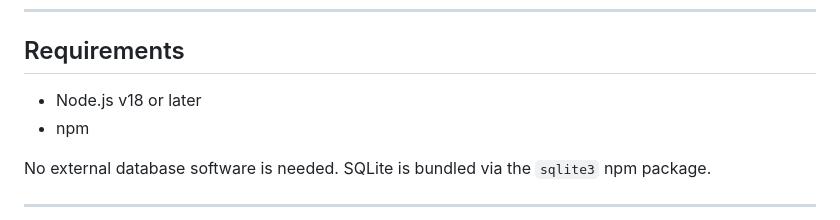
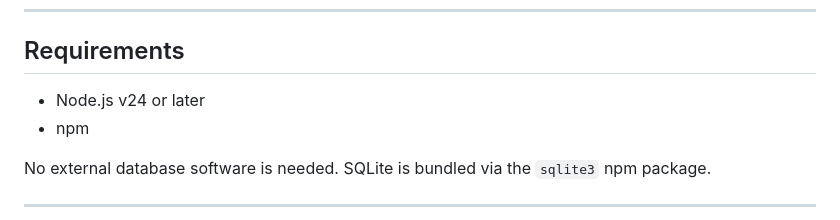
Before and after one commit to imranshiundu/racetrack, a Markdown page: README.md, the part around the change. GitHub-like rendering.

```diff
--- a/README.md
+++ b/README.md
@@ -95,7 +95,7 @@ The `leader-board`, `next-race`, `race-countdown`, and `race-flags` directories
 
 ## Requirements
 
-- Node.js v18 or later
+- Node.js v24 or later
 - npm
 
 No external database software is needed. SQLite is bundled via the `sqlite3` npm package.
```
